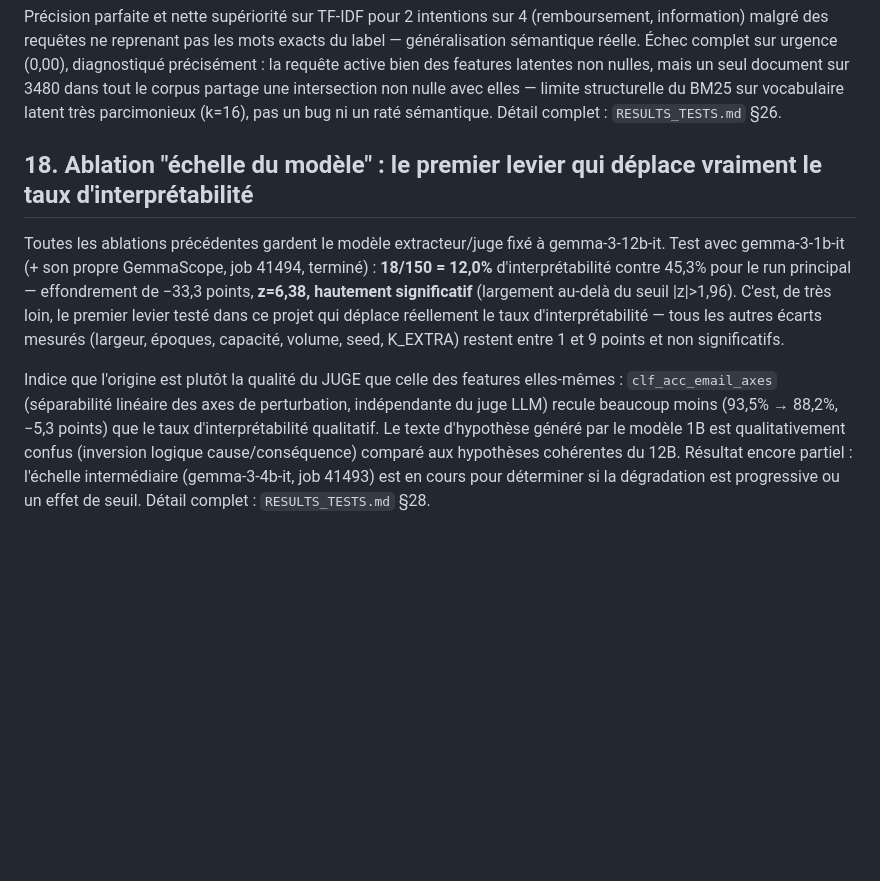
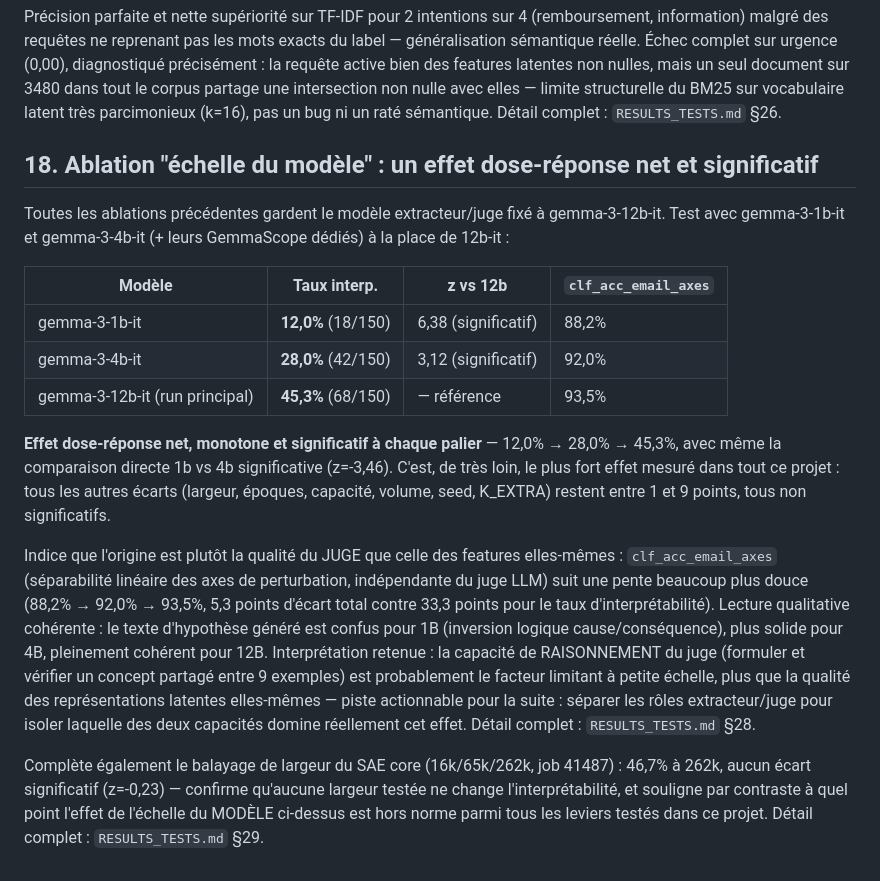
Before and after one commit to GregoirePelletier/SAE, a Markdown page: report/03_experiences_et_resultats.md, the part around the change. Drawn GitHub-style; blank space fills up the shorter version.

```diff
--- a/report/03_experiences_et_resultats.md
+++ b/report/03_experiences_et_resultats.md
@@ -619,23 +619,39 @@ intersection non nulle avec elles — limite structurelle du BM25 sur vocabulair
 latent très parcimonieux (k=16), pas un bug ni un raté sémantique. Détail
 complet : `RESULTS_TESTS.md` §26.
 
-## 18. Ablation "échelle du modèle" : le premier levier qui déplace vraiment le taux d'interprétabilité
+## 18. Ablation "échelle du modèle" : un effet dose-réponse net et significatif
 
 Toutes les ablations précédentes gardent le modèle extracteur/juge fixé à
-gemma-3-12b-it. Test avec gemma-3-1b-it (+ son propre GemmaScope, job 41494,
-terminé) : **18/150 = 12,0%** d'interprétabilité contre 45,3% pour le run
-principal — effondrement de −33,3 points, **z=6,38, hautement significatif**
-(largement au-delà du seuil |z|>1,96). C'est, de très loin, le premier levier
-testé dans ce projet qui déplace réellement le taux d'interprétabilité — tous les
-autres écarts mesurés (largeur, époques, capacité, volume, seed, K_EXTRA) restent
-entre 1 et 9 points et non significatifs.
+gemma-3-12b-it. Test avec gemma-3-1b-it et gemma-3-4b-it (+ leurs GemmaScope
+dédiés) à la place de 12b-it :
+
+| Modèle | Taux interp. | z vs 12b | `clf_acc_email_axes` |
+|---|---|---|---|
+| gemma-3-1b-it | **12,0%** (18/150) | 6,38 (significatif) | 88,2% |
+| gemma-3-4b-it | **28,0%** (42/150) | 3,12 (significatif) | 92,0% |
+| gemma-3-12b-it (run principal) | **45,3%** (68/150) | — référence | 93,5% |
+
+**Effet dose-réponse net, monotone et significatif à chaque palier** — 12,0% →
+28,0% → 45,3%, avec même la comparaison directe 1b vs 4b significative
+(z=-3,46). C'est, de très loin, le plus fort effet mesuré dans tout ce projet :
+tous les autres écarts (largeur, époques, capacité, volume, seed, K_EXTRA)
+restent entre 1 et 9 points, tous non significatifs.
 
 Indice que l'origine est plutôt la qualité du JUGE que celle des features
 elles-mêmes : `clf_acc_email_axes` (séparabilité linéaire des axes de
-perturbation, indépendante du juge LLM) recule beaucoup moins (93,5% → 88,2%,
-−5,3 points) que le taux d'interprétabilité qualitatif. Le texte d'hypothèse
-généré par le modèle 1B est qualitativement confus (inversion logique
-cause/conséquence) comparé aux hypothèses cohérentes du 12B. Résultat encore
-partiel : l'échelle intermédiaire (gemma-3-4b-it, job 41493) est en cours pour
-déterminer si la dégradation est progressive ou un effet de seuil. Détail
-complet : `RESULTS_TESTS.md` §28.
+perturbation, indépendante du juge LLM) suit une pente beaucoup plus douce
+(88,2% → 92,0% → 93,5%, 5,3 points d'écart total contre 33,3 points pour le
+taux d'interprétabilité). Lecture qualitative cohérente : le texte d'hypothèse
+généré est confus pour 1B (inversion logique cause/conséquence), plus solide
+pour 4B, pleinement cohérent pour 12B. Interprétation retenue : la capacité de
+RAISONNEMENT du juge (formuler et vérifier un concept partagé entre 9 exemples)
+est probablement le facteur limitant à petite échelle, plus que la qualité des
+représentations latentes elles-mêmes — piste actionnable pour la suite :
+séparer les rôles extracteur/juge pour isoler laquelle des deux capacités
+domine réellement cet effet. Détail complet : `RESULTS_TESTS.md` §28.
+
+Complète également le balayage de largeur du SAE core (16k/65k/262k, job
+41487) : 46,7% à 262k, aucun écart significatif (z=-0,23) — confirme qu'aucune
+largeur testée ne change l'interprétabilité, et souligne par contraste à quel
+point l'effet de l'échelle du MODÈLE ci-dessus est hors norme parmi tous les
+leviers testés dans ce projet. Détail complet : `RESULTS_TESTS.md` §29.
```
Also changed, not shown: RESULTS_TESTS.md (+68 -28 lines), report/RAPPORT_DE_STAGE.md (+31 -15 lines).
